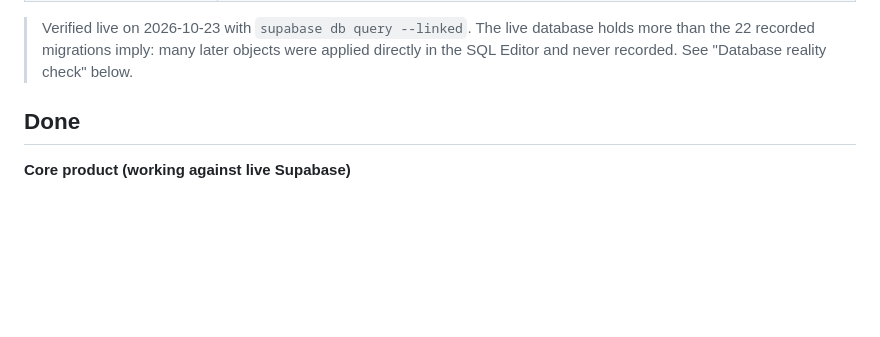
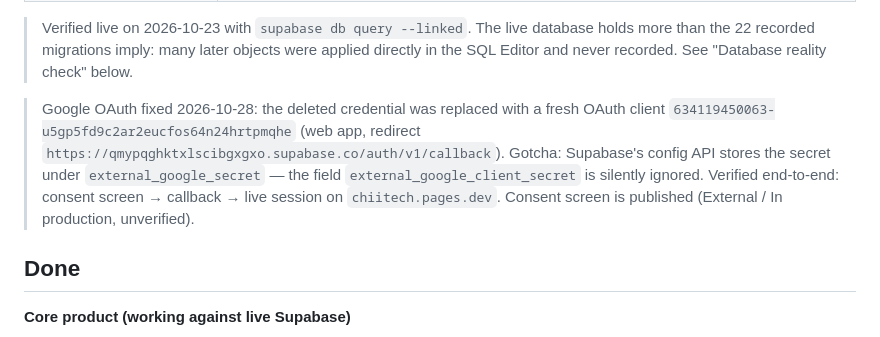
Before and after one commit to Chiobi123/ChiTech, a Markdown page: STATE.md, the part around the change. GitHub-like rendering; blank space fills up the shorter version.

Commit message:
docs: record Google OAuth credential rotation and config field gotcha

```diff
--- a/STATE.md
+++ b/STATE.md
@@ -19,6 +19,14 @@ answer to "how far along is this?".
 > Verified live on 2026-10-23 with `supabase db query --linked`. The live database holds
 > more than the 22 recorded migrations imply: many later objects were applied directly
 > in the SQL Editor and never recorded. See "Database reality check" below.
+
+> Google OAuth fixed 2026-10-28: the deleted credential was replaced with a fresh
+> OAuth client `634119450063-u5gp5fd9c2ar2eucfos64n24hrtpmqhe` (web app, redirect
+> `https://qmypqghktxlscibgxgxo.supabase.co/auth/v1/callback`). Gotcha: Supabase's
+> config API stores the secret under `external_google_secret` — the field
+> `external_google_client_secret` is silently ignored. Verified end-to-end:
+> consent screen → callback → live session on `chiitech.pages.dev`. Consent screen
+> is published (External / In production, unverified).
 
 ## Done
 
```
